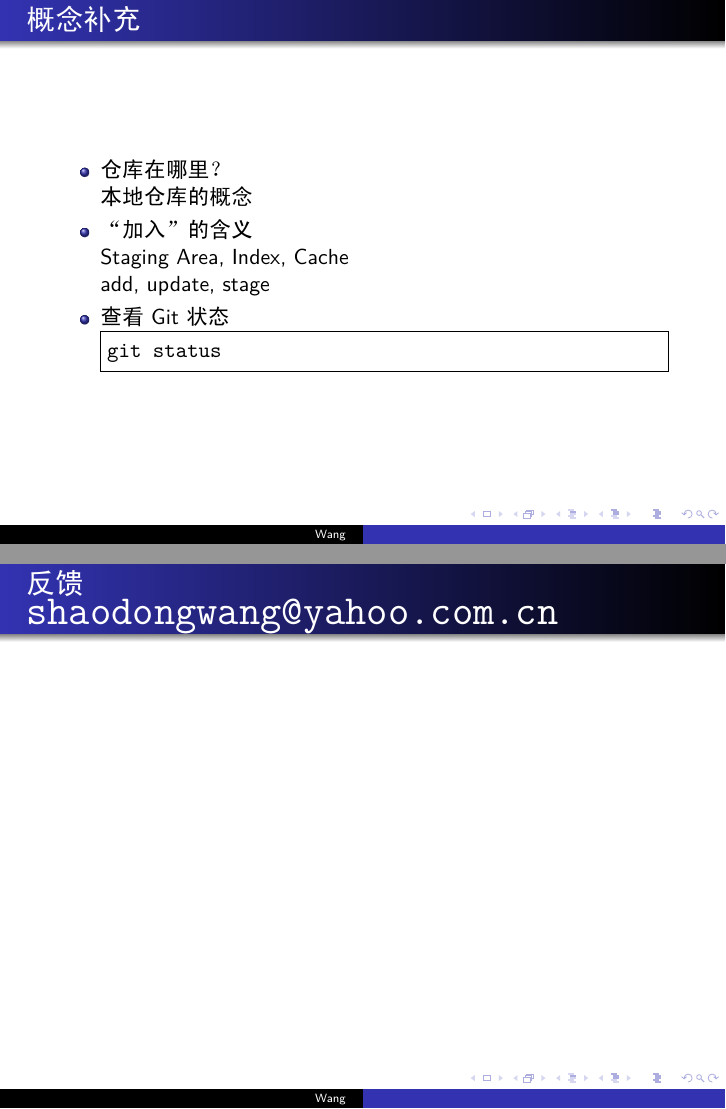
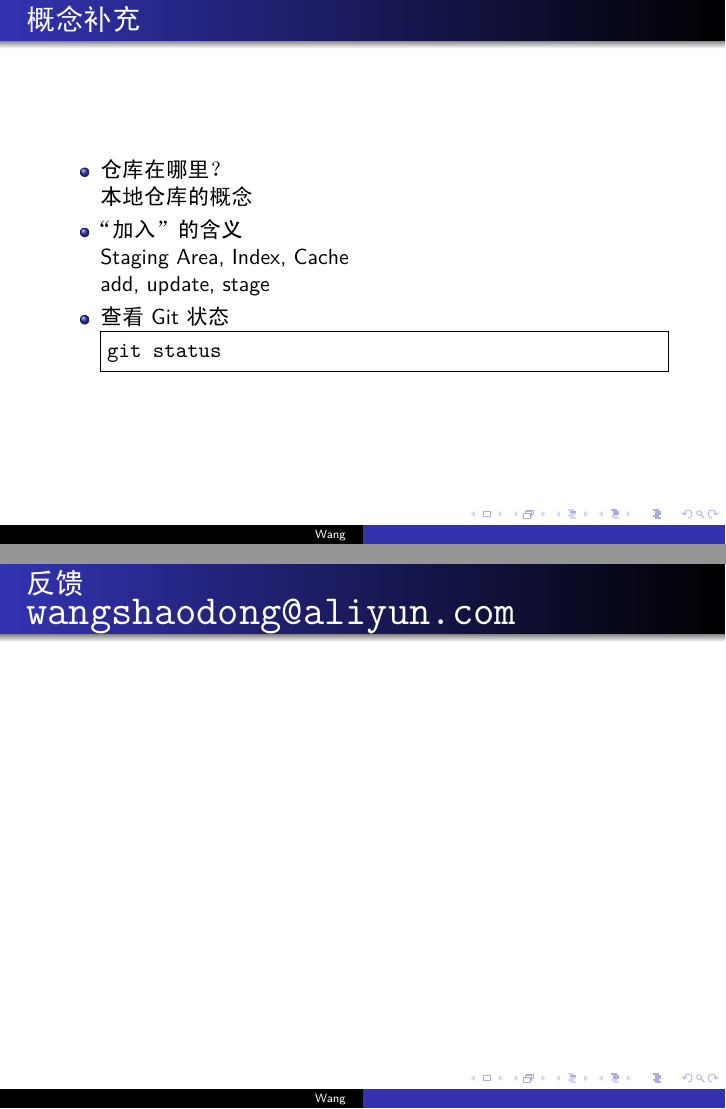
Before and after one commit to shaodongw/using-git, LaTeX slides (using-git.tex, which reads sec-4.tex, using-git-style.tex): pages 37 and 250 of 250, joined at a grey line. The pictures show the PDF file using-git.pdf that the author committed with the source.

Commit message:
the email address is modified, and using "adobefonts" option of ctex package.

```diff
--- a/sec-4.tex
+++ b/sec-4.tex
@@ -55,6 +55,6 @@
 
 \begin{frame}[<+->][fragile]{反馈}
 {\huge\tt
-shaodongwang@yahoo.com.cn
+wangshaodong@aliyun.com
 }
 \end{frame}
--- a/using-git-style.tex
+++ b/using-git-style.tex
@@ -9,7 +9,7 @@
 \mode<article>
 {
 }
-\usepackage{ctex}
+\usepackage[adobefonts]{ctex}
 \usepackage{pgf,pgfarrows,pgfnodes,pgfautomata,pgfheaps}
 \usepackage{tikz}
 \usetikzlibrary{positioning}
```
Also changed, not shown: using-git.pdf.
